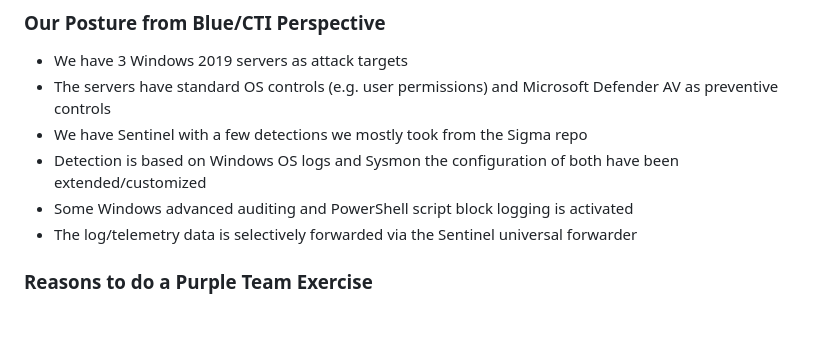
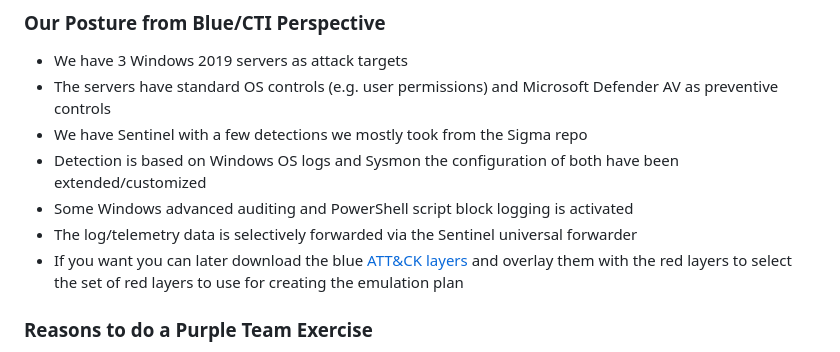
Before and after one commit to hexaplex-security/purple-team-workshop, a Markdown page: cti-lab.md, the part around the change. GitHub-like rendering; blank space fills up the shorter version.

Commit message:
Added option to use blue layers

```diff
--- a/cti-lab.md
+++ b/cti-lab.md
@@ -41,6 +41,7 @@ The main [SIGMA rule repo](https://github.com/SigmaHQ/sigma/tree/master) can be
 - Detection is based on Windows OS logs and Sysmon the configuration of both have been extended/customized
 - Some Windows advanced auditing and PowerShell script block logging is activated
 - The log/telemetry data is selectively forwarded via the Sentinel universal forwarder
+- If you want you can later download the blue [ATT&CK layers](resources/cti/blue) and overlay them with the red layers to select the set of red layers to use for creating the emulation plan
 
 ### Reasons to do a Purple Team Exercise
 - Know/verify posture (detect and prevent)
```
